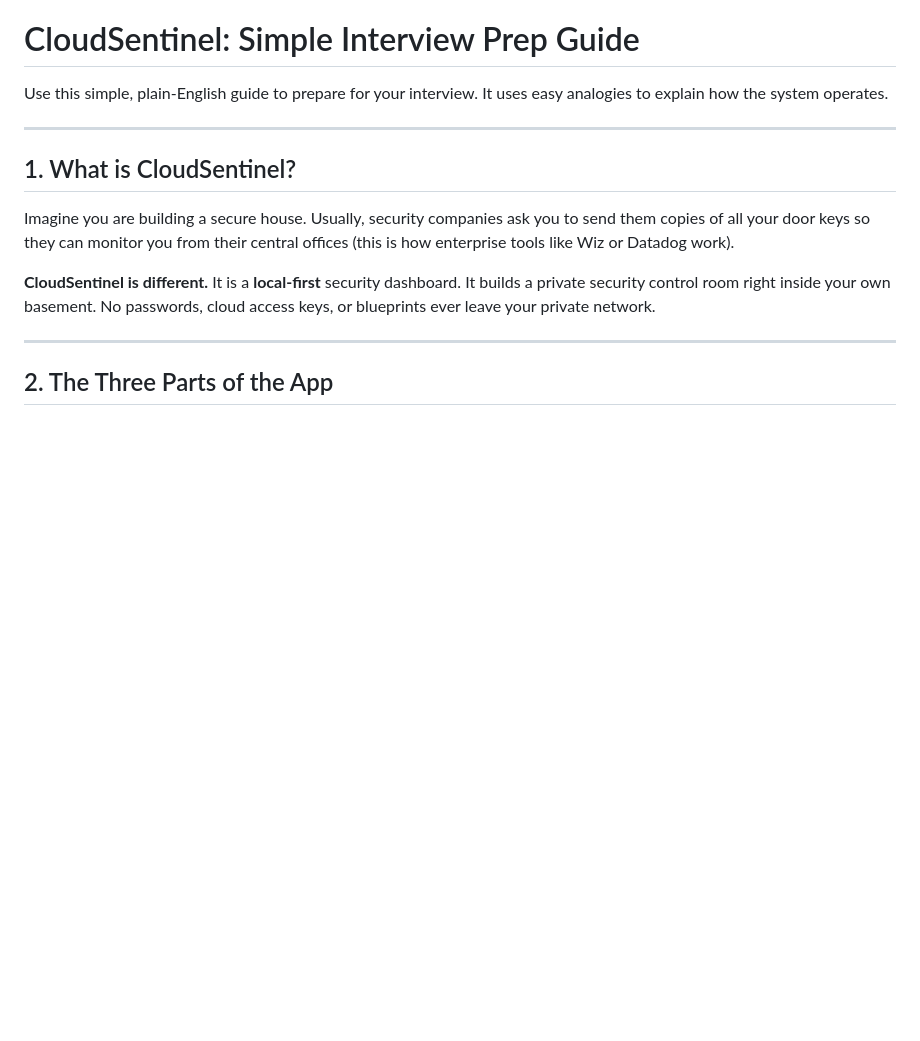
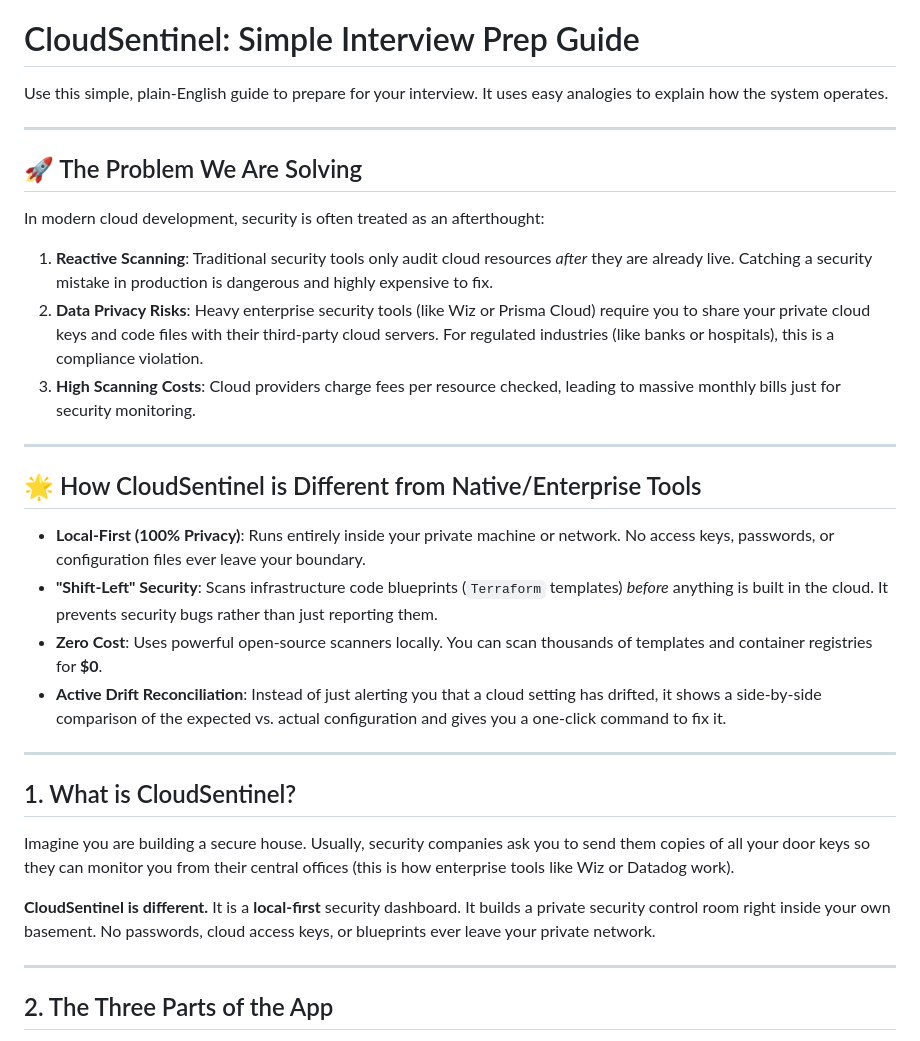
Before and after one commit to MadhavKotak-24/CloudSentinel, a Markdown page: simple_prep_guide.md, the part around the change. Rendered like a GitHub page; blank space fills up the shorter version.

```diff
--- a/simple_prep_guide.md
+++ b/simple_prep_guide.md
@@ -1,6 +1,22 @@
 # CloudSentinel: Simple Interview Prep Guide
 
 Use this simple, plain-English guide to prepare for your interview. It uses easy analogies to explain how the system operates.
+
+---
+
+## 🚀 The Problem We Are Solving
+In modern cloud development, security is often treated as an afterthought:
+1. **Reactive Scanning**: Traditional security tools only audit cloud resources *after* they are already live. Catching a security mistake in production is dangerous and highly expensive to fix.
+2. **Data Privacy Risks**: Heavy enterprise security tools (like Wiz or Prisma Cloud) require you to share your private cloud keys and code files with their third-party cloud servers. For regulated industries (like banks or hospitals), this is a compliance violation.
+3. **High Scanning Costs**: Cloud providers charge fees per resource checked, leading to massive monthly bills just for security monitoring.
+
+---
+
+## 🌟 How CloudSentinel is Different from Native/Enterprise Tools
+* **Local-First (100% Privacy)**: Runs entirely inside your private machine or network. No access keys, passwords, or configuration files ever leave your boundary.
+* **"Shift-Left" Security**: Scans infrastructure code blueprints (`Terraform` templates) *before* anything is built in the cloud. It prevents security bugs rather than just reporting them.
+* **Zero Cost**: Uses powerful open-source scanners locally. You can scan thousands of templates and container registries for **$0**.
+* **Active Drift Reconciliation**: Instead of just alerting you that a cloud setting has drifted, it shows a side-by-side comparison of the expected vs. actual configuration and gives you a one-click command to fix it.
 
 ---
 
```
